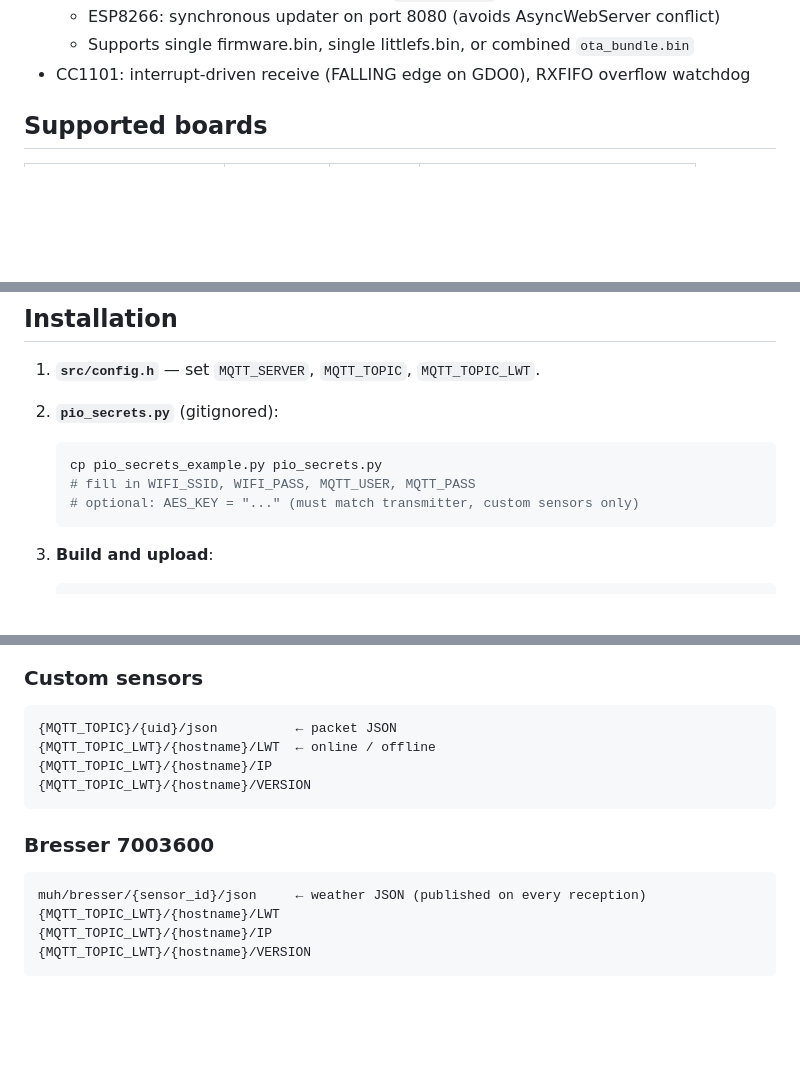
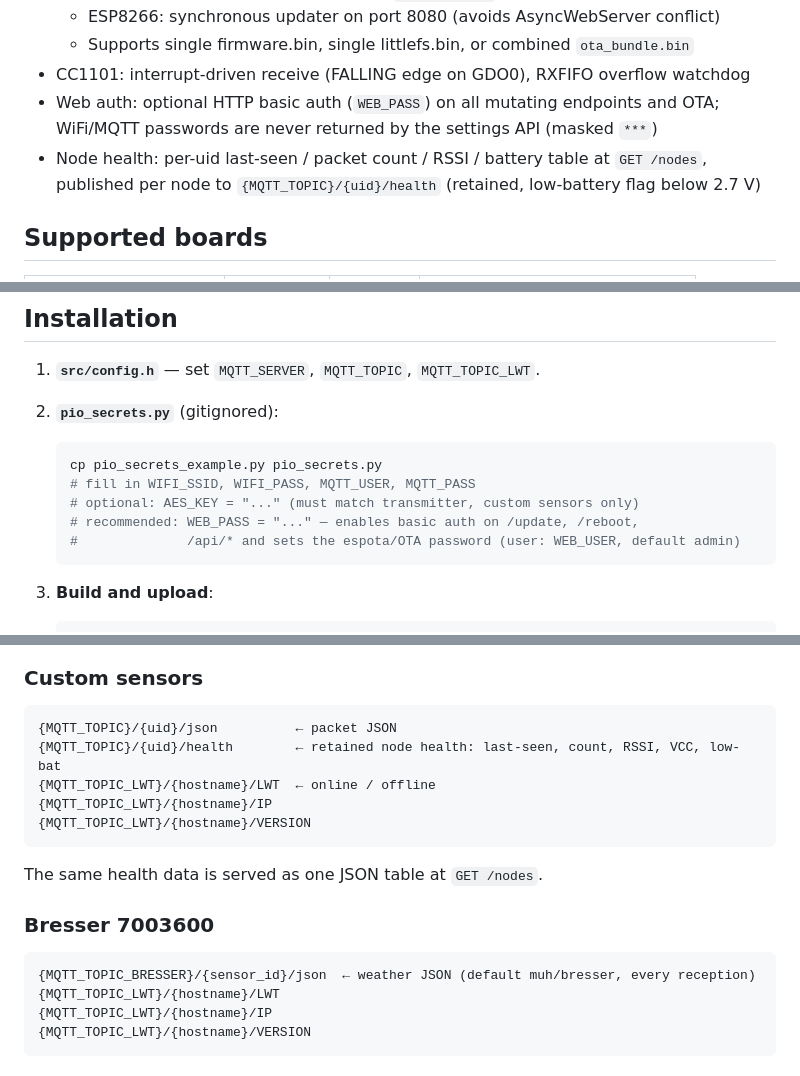
Before and after one commit to 13/muhradio, a Markdown page: receiver/README.md, 3 parts joined by grey strips. Rendered like a GitHub page; blank space fills up the shorter version.

Commit message:
docs: web auth, health topic, shared field tables, tests, CI badge
Co-Authored-By: Claude Fable 5 <noreply@anthropic.com>
Claude-Session: https://claude.ai/code/session_01XViiHEBy31dYMpUd8w6JDp

````diff
--- a/receiver/README.md
+++ b/receiver/README.md
@@ -18,6 +18,11 @@ Bresser weather stations, publishes JSON to MQTT, and serves a live WebSocket we
   - ESP8266: synchronous updater on port 8080 (avoids AsyncWebServer conflict)
   - Supports single firmware.bin, single littlefs.bin, or combined `ota_bundle.bin`
 - CC1101: interrupt-driven receive (FALLING edge on GDO0), RXFIFO overflow watchdog
+- Web auth: optional HTTP basic auth (`WEB_PASS`) on all mutating endpoints and
+  OTA; WiFi/MQTT passwords are never returned by the settings API (masked `***`)
+- Node health: per-uid last-seen / packet count / RSSI / battery table at
+  `GET /nodes`, published per node to `{MQTT_TOPIC}/{uid}/health` (retained,
+  low-battery flag below 2.7 V)
 
 ## Supported boards
 
@@ -137,6 +142,8 @@ reception on ESP8266 where WiFi can block the main loop for several seconds.
    cp pio_secrets_example.py pio_secrets.py
    # fill in WIFI_SSID, WIFI_PASS, MQTT_USER, MQTT_PASS
    # optional: AES_KEY = "..." (must match transmitter, custom sensors only)
+   # recommended: WEB_PASS = "..." — enables basic auth on /update, /reboot,
+   #              /api/* and sets the espota/OTA password (user: WEB_USER, default admin)
    ```
 
 3. **Build and upload**:
@@ -188,15 +195,18 @@ LoRa and Bresser receivers publish directly to port 1883.
 
 ```
 {MQTT_TOPIC}/{uid}/json          ← packet JSON
+{MQTT_TOPIC}/{uid}/health        ← retained node health: last-seen, count, RSSI, VCC, low-bat
 {MQTT_TOPIC_LWT}/{hostname}/LWT  ← online / offline
 {MQTT_TOPIC_LWT}/{hostname}/IP
 {MQTT_TOPIC_LWT}/{hostname}/VERSION
 ```
 
+The same health data is served as one JSON table at `GET /nodes`.
+
 ### Bresser 7003600
 
 ```
-muh/bresser/{sensor_id}/json     ← weather JSON (published on every reception)
+{MQTT_TOPIC_BRESSER}/{sensor_id}/json  ← weather JSON (default muh/bresser, every reception)
 {MQTT_TOPIC_LWT}/{hostname}/LWT
 {MQTT_TOPIC_LWT}/{hostname}/IP
 {MQTT_TOPIC_LWT}/{hostname}/VERSION
````
Also changed, not shown: README.md (+16 -0 lines), transmitter/README.md (+4 -0 lines).
